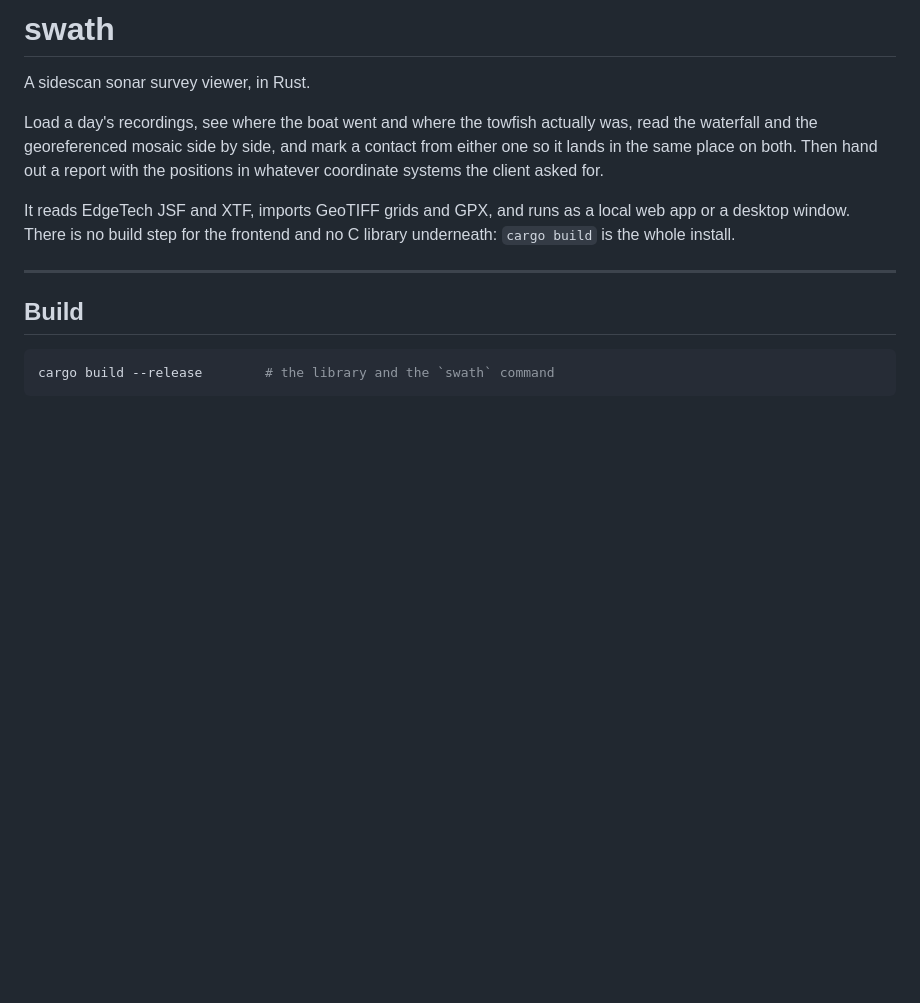
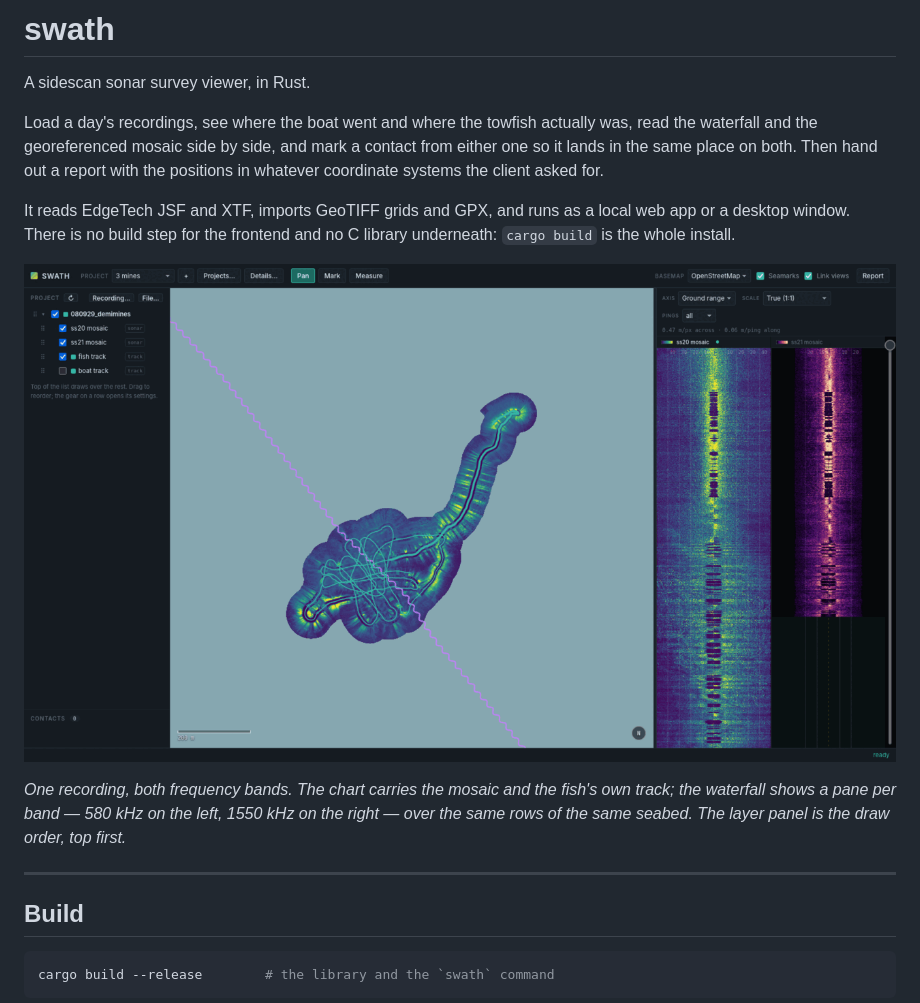
Before and after one commit to RMA-Robotics-Autonomous-Systems/Swath, a Markdown page: README.md, the part around one of its changes. GitHub-like rendering; pictures changed too: docs/images/overview.png (added); blank space fills up the shorter version.

```diff
--- a/README.md
+++ b/README.md
@@ -10,6 +10,13 @@ report with the positions in whatever coordinate systems the client asked for.
 It reads EdgeTech JSF and XTF, imports GeoTIFF grids and GPX, and runs as a
 local web app or a desktop window. There is no build step for the frontend and
 no C library underneath: `cargo build` is the whole install.
+
+![The chart and the waterfall, over one recording](docs/images/overview.png)
+
+*One recording, both frequency bands. The chart carries the mosaic and the
+fish's own track; the waterfall shows a pane per band — 580 kHz on the left,
+1550 kHz on the right — over the same rows of the same seabed. The layer panel
+is the draw order, top first.*
 
 ---
 
```
Also changed, not shown: other parts of README.md (+38 -3 lines), docs/images/navigation.png (added), docs/images/report.png (added), docs/images/seabed.png (added).
